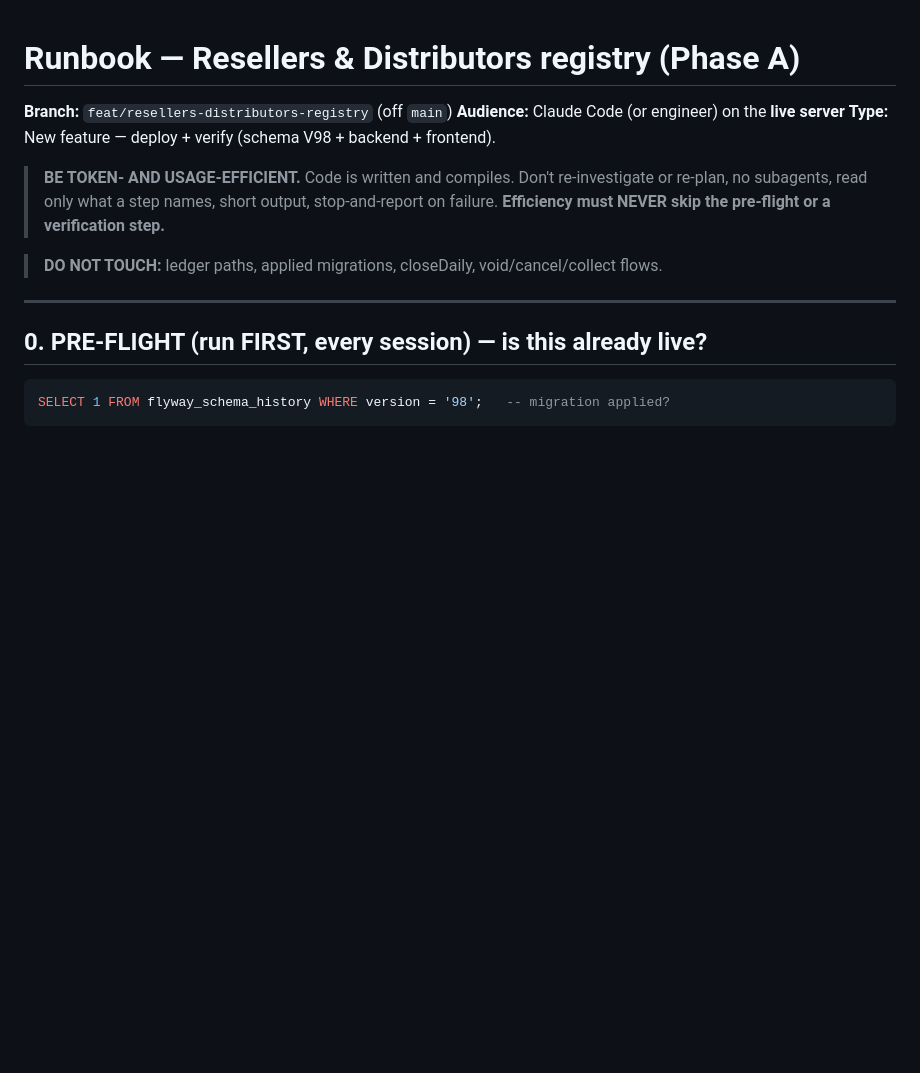
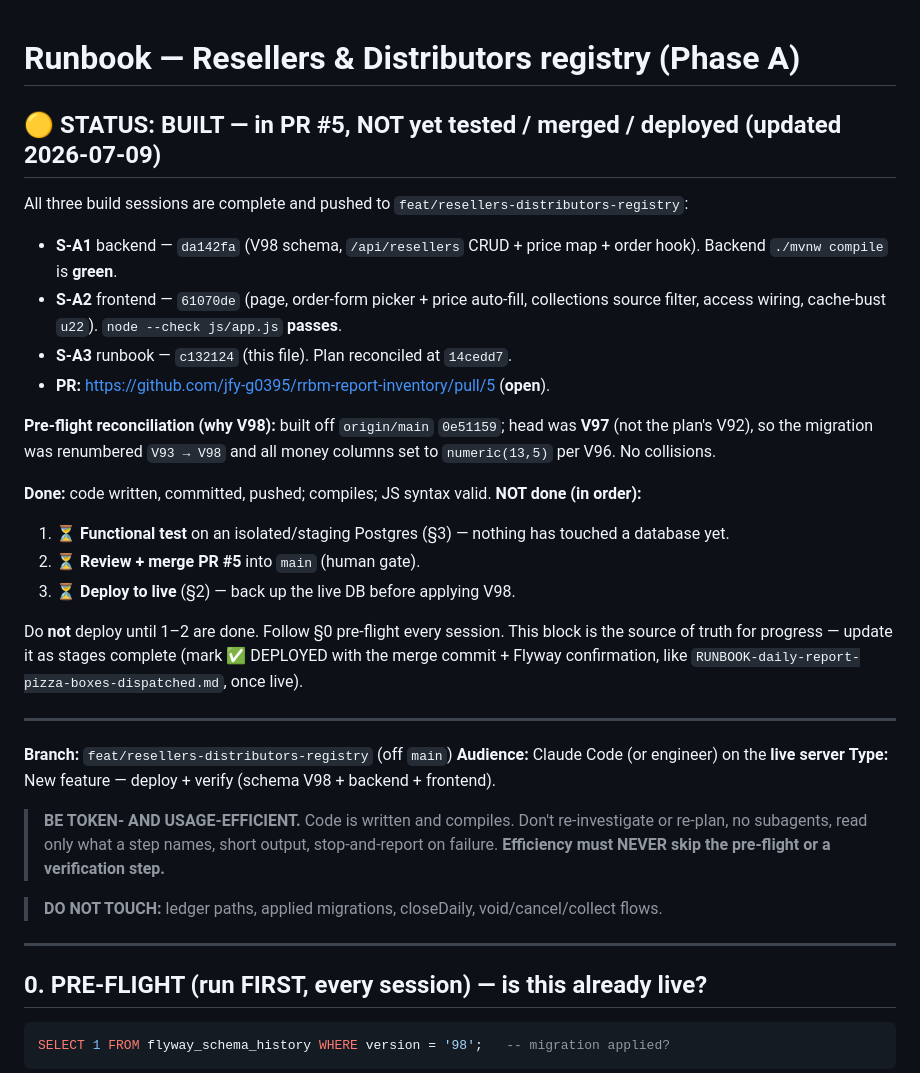
Before and after one commit to jfy-g0395/rrbm-report-inventory, a Markdown page: RUNBOOK-resellers-registry.md, the part around the change. GitHub-like rendering; blank space fills up the shorter version.

Commit message:
docs(runbook): record Phase A progress — built, in PR #5, pending test/merge/deploy

```diff
--- a/RUNBOOK-resellers-registry.md
+++ b/RUNBOOK-resellers-registry.md
@@ -1,4 +1,29 @@
 # Runbook — Resellers & Distributors registry (Phase A)
+
+## 🟡 STATUS: BUILT — in PR #5, NOT yet tested / merged / deployed (updated 2026-07-09)
+All three build sessions are complete and pushed to `feat/resellers-distributors-registry`:
+- **S-A1** backend — `da142fa` (V98 schema, `/api/resellers` CRUD + price map + order hook). Backend
+  `./mvnw compile` is **green**.
+- **S-A2** frontend — `61070de` (page, order-form picker + price auto-fill, collections source filter,
+  access wiring, cache-bust `u22`). `node --check js/app.js` **passes**.
+- **S-A3** runbook — `c132124` (this file). Plan reconciled at `14cedd7`.
+- **PR:** https://github.com/jfy-g0395/rrbm-report-inventory/pull/5 (**open**).
+
+**Pre-flight reconciliation (why V98):** built off `origin/main` `0e51159`; head was **V97** (not the plan's
+V92), so the migration was renumbered `V93 → V98` and all money columns set to `numeric(13,5)` per V96.
+No collisions.
+
+**Done:** code written, committed, pushed; compiles; JS syntax valid.
+**NOT done (in order):**
+1. ⏳ **Functional test** on an isolated/staging Postgres (§3) — nothing has touched a database yet.
+2. ⏳ **Review + merge PR #5** into `main` (human gate).
+3. ⏳ **Deploy to live** (§2) — back up the live DB before applying V98.
+
+Do **not** deploy until 1–2 are done. Follow §0 pre-flight every session. This block is the source of
+truth for progress — update it as stages complete (mark ✅ DEPLOYED with the merge commit + Flyway
+confirmation, like `RUNBOOK-daily-report-pizza-boxes-dispatched.md`, once live).
+
+---
 
 **Branch:** `feat/resellers-distributors-registry` (off `main`)
 **Audience:** Claude Code (or engineer) on the **live server**
```
